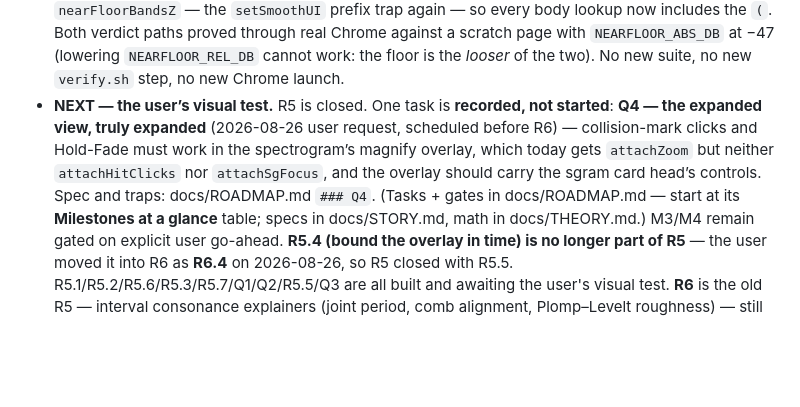
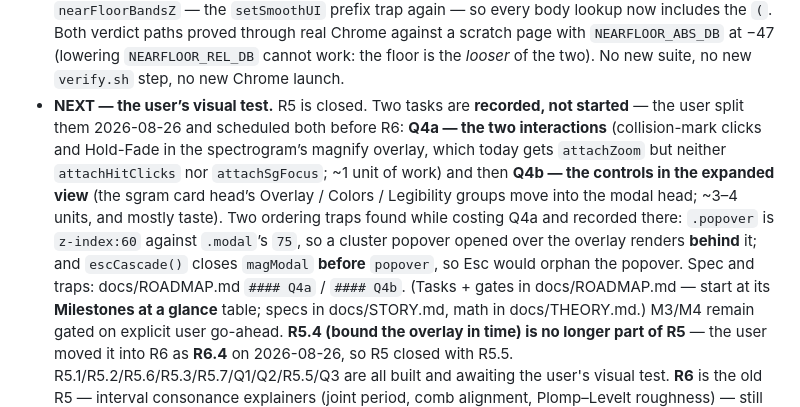
Before and after one commit to mdzahidh/guitarscope, a Markdown page: CLAUDE.md, the part around the change. Drawn GitHub-style; blank space fills up the shorter version.

```diff
--- a/CLAUDE.md
+++ b/CLAUDE.md
@@ -545,7 +545,7 @@ build educational copy from it, never re-derive from scratch.
   `(`. Both verdict paths proved through real Chrome against a scratch page with
   `NEARFLOOR_ABS_DB` at −47 (lowering `NEARFLOOR_REL_DB` cannot work: the floor is the *looser*
   of the two). No new suite, no new `verify.sh` step, no new Chrome launch.
-- **NEXT — the user’s visual test.** R5 is closed. One task is **recorded, not started**: **Q4 — the expanded view, truly expanded** (2026-08-26 user request, scheduled before R6) — collision-mark clicks and Hold-Fade must work in the spectrogram’s magnify overlay, which today gets `attachZoom` but neither `attachHitClicks` nor `attachSgFocus`, and the overlay should carry the sgram card head’s controls. Spec and traps: docs/ROADMAP.md `### Q4`. (Tasks + gates in
+- **NEXT — the user’s visual test.** R5 is closed. Two tasks are **recorded, not started** — the user split them 2026-08-26 and scheduled both before R6: **Q4a — the two interactions** (collision-mark clicks and Hold-Fade in the spectrogram’s magnify overlay, which today gets `attachZoom` but neither `attachHitClicks` nor `attachSgFocus`; ~1 unit of work) and then **Q4b — the controls in the expanded view** (the sgram card head’s Overlay / Colors / Legibility groups move into the modal head; ~3–4 units, and mostly taste). Two ordering traps found while costing Q4a and recorded there: `.popover` is `z-index:60` against `.modal`’s `75`, so a cluster popover opened over the overlay renders **behind** it; and `escCascade()` closes `magModal` **before** `popover`, so Esc would orphan the popover. Spec and traps: docs/ROADMAP.md `#### Q4a` / `#### Q4b`. (Tasks + gates in
   docs/ROADMAP.md — start at its **Milestones at a glance** table; specs in docs/STORY.md, math
   in docs/THEORY.md.) M3/M4 remain gated on explicit user go-ahead.
   **R5.4 (bound the overlay in time) is no longer part of R5** — the user moved it into R6 as
```
Also changed, not shown: docs/ROADMAP.md (+92 -31 lines).
